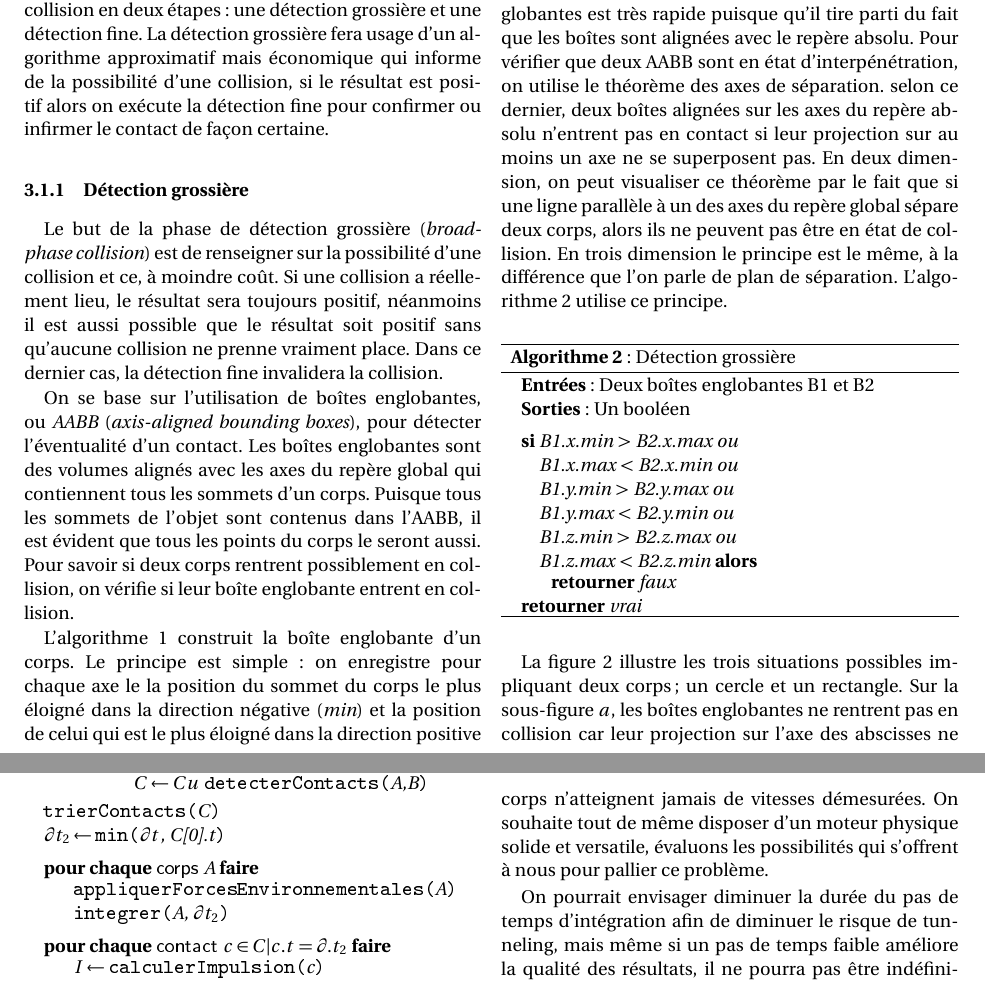
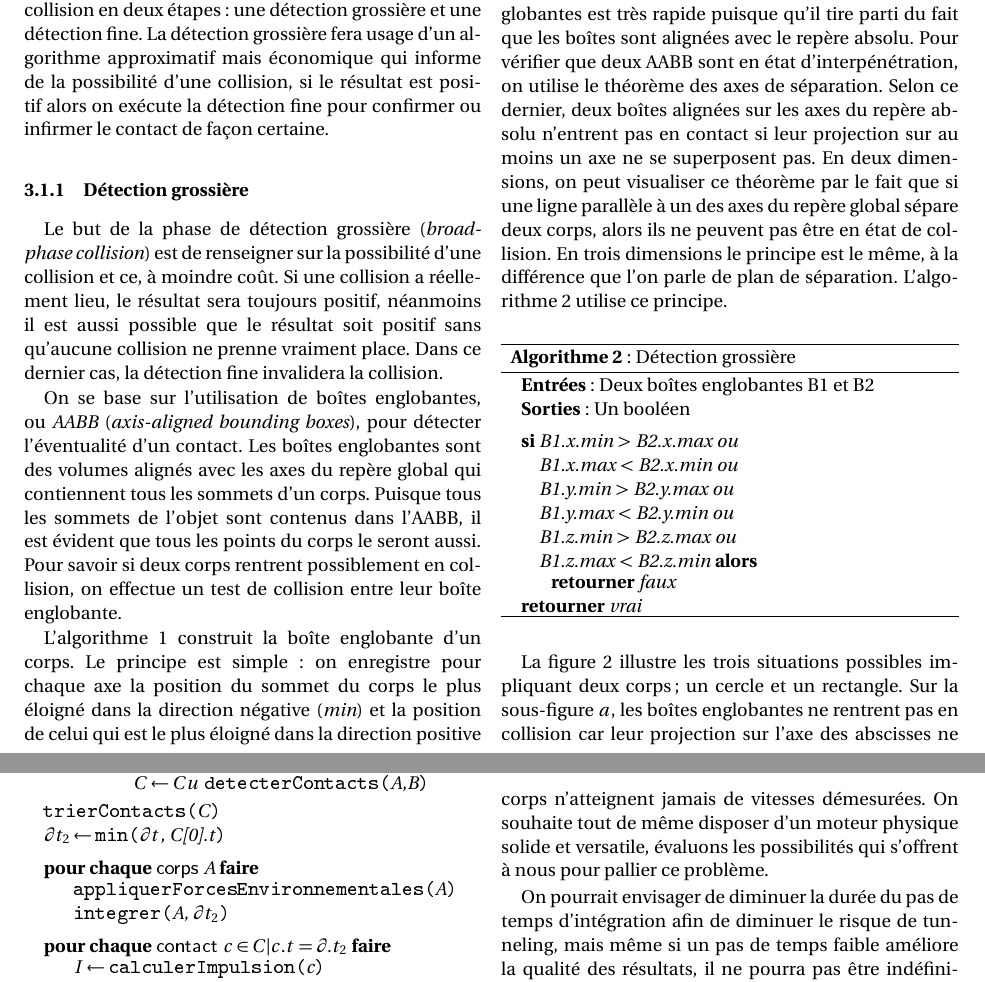
Before and after one commit to merwaaan/physics, a LaTeX document (rapport/rapport.tex, which reads rapport/collision.tex, rapport/dynamique.tex, rapport/moteur.tex): two parts of pages 9 and 16 of 18, joined at a grey line, cut so that both start at the same text. The pictures show the PDF file rapport/rapport.pdf that the author committed with the source.

Commit message:
clean up

```diff
--- a/rapport/collision.tex
+++ b/rapport/collision.tex
@@ -45,11 +45,11 @@ d'un contact. Les boîtes englobantes sont des volumes alignés avec les
 axes du repère global qui contiennent tous les sommets d'un
 corps. Puisque tous les sommets de l'objet sont contenus dans l'AABB,
 il est évident que tous les points du corps le seront aussi. Pour
-savoir si deux corps rentrent possiblement en collision, on vérifie si
-leur boîte englobante entrent en collision.
+savoir si deux corps rentrent possiblement en collision, on effectue
+un test de collision entre leur boîte englobante.
 
-L'algorithme \ref{algoConstructionAABB} construit la boîte englobante d'un
-corps. Le principe est simple : on enregistre pour chaque axe le la
+L'algorithme \ref{algoConstructionAABB} construit la boîte englobante
+d'un corps. Le principe est simple : on enregistre pour chaque axe la
 position du sommet du corps le plus éloigné dans la direction négative
 (\textit{min}) et la position de celui qui est le plus éloigné dans la
 direction positive (\textit{max}).
@@ -79,13 +79,13 @@ Le test vérifiant la collision entre deux boîtes englobantes est très
 rapide puisque qu'il tire parti du fait que les boîtes sont alignées
 avec le repère absolu. Pour vérifier que deux AABB sont en état
 d'interpénétration, on utilise le théorème des axes de séparation.
-selon ce dernier, deux boîtes alignées sur les axes du repère absolu
+Selon ce dernier, deux boîtes alignées sur les axes du repère absolu
 n'entrent pas en contact si leur projection sur au moins un axe ne se
-superposent pas. En deux dimension, on peut visualiser ce théorème par
-le fait que si une ligne parallèle à un des axes du repère global
+superposent pas. En deux dimensions, on peut visualiser ce théorème
+par le fait que si une ligne parallèle à un des axes du repère global
 sépare deux corps, alors ils ne peuvent pas être en état de
-collision. En trois dimension le principe est le même, à la différence
-que l'on parle de plan de séparation. L'algorithme
+collision. En trois dimensions le principe est le même, à la
+différence que l'on parle de plan de séparation. L'algorithme
 \ref{algoDetectionGrossiere} utilise ce principe.
 
 \begin{algorithm}[h]
--- a/rapport/dynamique.tex
+++ b/rapport/dynamique.tex
@@ -164,9 +163,9 @@ d'une unique particule judicieusement placée.
 Introduisons en premier lieu la notion de repères absolu et local. Le
 repère absolu est le référentiel orthonormé dont l'origine sert de
 centre à l'environnement de la simulation. Un repère local est un
-référentiel qui est unique à chaque corps et dont le l'origine se
-situe à l'intérieur même de cet objet. La position exacte de l'origine
-du repère local dépend de la position des sommets qui forment l'objet
+référentiel qui est unique à chaque corps et dont l'origine se situe à
+l'intérieur même de cet objet. La position exacte de l'origine du
+repère local dépend de la position des sommets qui forment l'objet
 mais il ne s'agit pas d'un simple centre géométrique puisque la masse
 de chaque sommet entre aussi en jeu. Cette position se nomme le centre
 de masse, ou barycentre, et sera calculée dans le repère absolu par la
--- a/rapport/moteur.tex
+++ b/rapport/moteur.tex
@@ -160,14 +160,14 @@ s'offrent à nous pour pallier ce problème.
   \label{tunneling1}
 \end{figure}
 
-On pourrait envisager diminuer la durée du pas de temps d'intégration
-afin de diminuer le risque de tunneling, mais même si un pas de temps
-faible améliore la qualité des résultats, il ne pourra pas être
-indéfiniment réduit. Il est principalement limité par le temps de
-calcul d'une mise à jour du système, puisqu'à partir du moment o\`u
-$\deriv t$ est inférieur au temps moyen nécessaire à une machine pour
-calculer une itération de la simulation, le programme perdra son
-statut d'application temps réel.
+On pourrait envisager de diminuer la durée du pas de temps
+d'intégration afin de diminuer le risque de tunneling, mais même si un
+pas de temps faible améliore la qualité des résultats, il ne pourra
+pas être indéfiniment réduit. Il est principalement limité par le
+temps de calcul d'une mise à jour du système, puisqu'à partir du
+moment o\`u $\deriv t$ est inférieur au temps moyen nécessaire à une
+machine pour calculer une itération de la simulation, le programme
+perdra son statut d'application temps réel.
 
 Une technique usuellement admise est le lancer de rayons
 (\textit{raycasting}) entre les points de la position de départ du
```
Also changed, not shown: rapport/conclusion.tex (added, +3 -0 lines), rapport/intro.tex (+2 -2 lines), rapport/rapport.tex (+1 -0 lines), rapport/rapport.pdf, rapport/collision.tex (10 more changed lines), rapport/dynamique.tex (11 more changed lines), rapport/moteur.tex (6 more changed lines).
